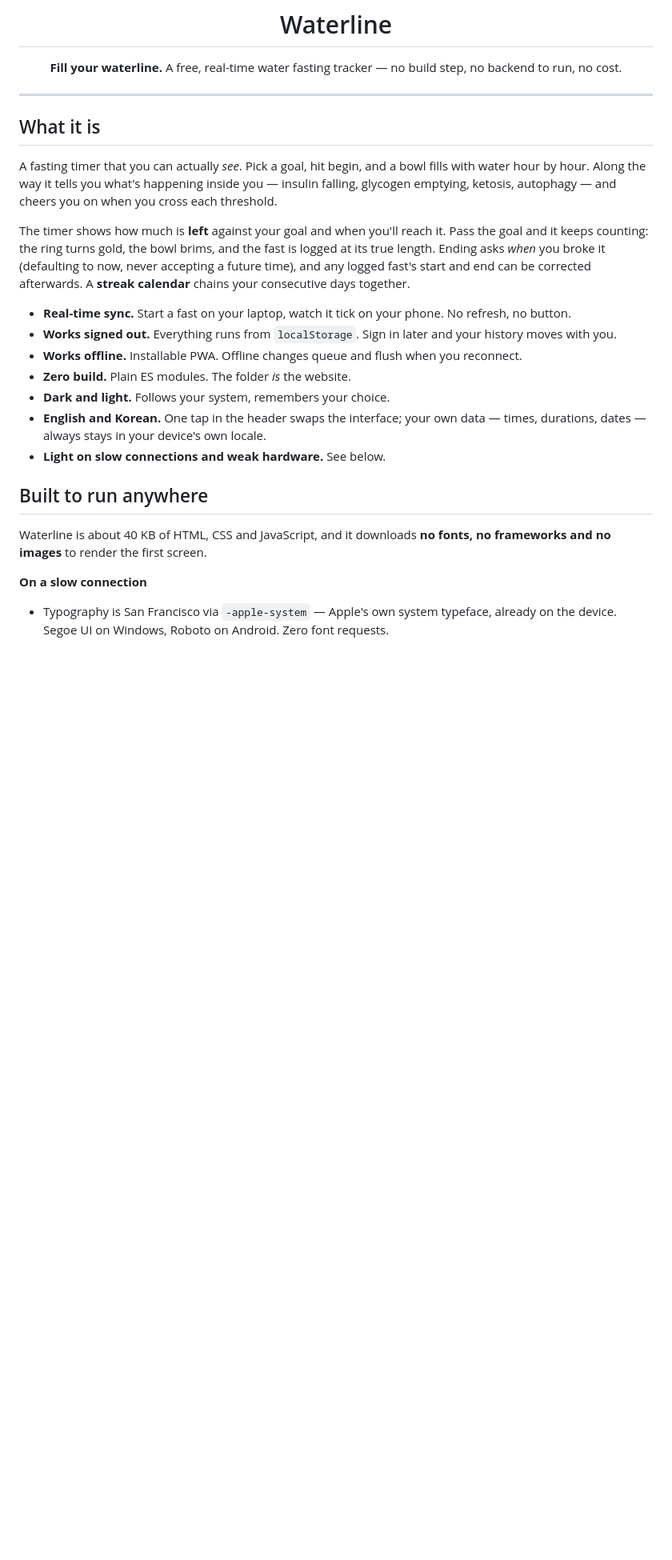
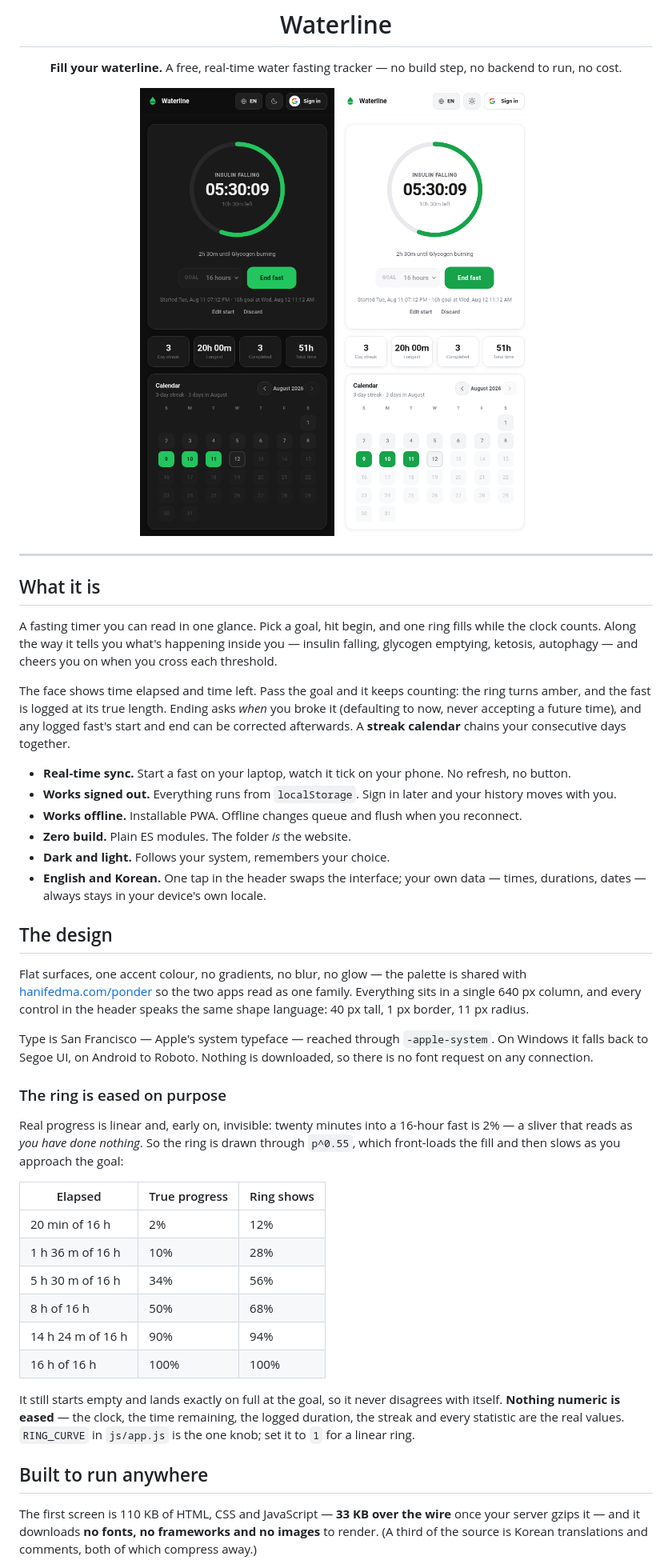
Before and after one commit to hanifedma/waterline, a Markdown page: README.md, the part around one of its changes. Shown at 80% size. Drawn GitHub-style; pictures changed too: docs/screenshot-dark.png (added), docs/screenshot-light.png (added); blank space fills up the shorter version.

```diff
--- a/README.md
+++ b/README.md
@@ -7,21 +7,23 @@
 **Fill your waterline.**
 A free, real-time water fasting tracker — no build step, no backend to run, no cost.
 
+<img src="docs/screenshot-dark.png" width="380" alt="Waterline in dark mode: a green progress ring showing a fast 5 hours 30 minutes in, stats, and a streak calendar"> <img src="docs/screenshot-light.png" width="380" alt="The same screen in light mode">
+
 </div>
 
 ---
 
 ## What it is
 
-A fasting timer that you can actually *see*. Pick a goal, hit begin, and a bowl fills with
-water hour by hour. Along the way it tells you what's happening inside you — insulin falling,
-glycogen emptying, ketosis, autophagy — and cheers you on when you cross each threshold.
+A fasting timer you can read in one glance. Pick a goal, hit begin, and one ring fills
+while the clock counts. Along the way it tells you what's happening inside you — insulin
+falling, glycogen emptying, ketosis, autophagy — and cheers you on when you cross each
+threshold.
 
-The timer shows how much is **left** against your goal and when you'll reach it. Pass the goal
-and it keeps counting: the ring turns gold, the bowl brims, and the fast is logged at its true
-length. Ending asks *when* you broke it (defaulting to now, never accepting a future time), and
-any logged fast's start and end can be corrected afterwards. A **streak calendar** chains your
-consecutive days together.
+The face shows time elapsed and time left. Pass the goal and it keeps counting: the ring
+turns amber, and the fast is logged at its true length. Ending asks *when* you broke it
+(defaulting to now, never accepting a future time), and any logged fast's start and end can
+be corrected afterwards. A **streak calendar** chains your consecutive days together.
 
 - **Real-time sync.** Start a fast on your laptop, watch it tick on your phone. No refresh, no button.
 - **Works signed out.** Everything runs from `localStorage`. Sign in later and your history moves with you.
@@ -30,15 +32,42 @@ consecutive days together.
 - **Dark and light.** Follows your system, remembers your choice.
 - **English and Korean.** One tap in the header swaps the interface; your own data — times,
   durations, dates — always stays in your device's own locale.
-- **Light on slow connections and weak hardware.** See below.
+
+## The design
+
+Flat surfaces, one accent colour, no gradients, no blur, no glow — the palette is shared
+with [hanifedma.com/ponder](https://hanifedma.com/ponder/) so the two apps read as one
+family. Everything sits in a single 640 px column, and every control in the header speaks
+the same shape language: 40 px tall, 1 px border, 11 px radius.
+
+Type is San Francisco — Apple's system typeface — reached through `-apple-system`. On
+Windows it falls back to Segoe UI, on Android to Roboto. Nothing is downloaded, so there is
+no font request on any connection.
+
+### The ring is eased on purpose
+
+Real progress is linear and, early on, invisible: twenty minutes into a 16-hour fast is 2% —
+a sliver that reads as *you have done nothing*. So the ring is drawn through `p^0.55`, which
+front-loads the fill and then slows as you approach the goal:
+
+| Elapsed | True progress | Ring shows |
+|---|---|---|
+| 20 min of 16 h | 2% | 12% |
+| 1 h 36 m of 16 h | 10% | 28% |
+| 5 h 30 m of 16 h | 34% | 56% |
+| 8 h of 16 h | 50% | 68% |
+| 14 h 24 m of 16 h | 90% | 94% |
+| 16 h of 16 h | 100% | 100% |
+
+It still starts empty and lands exactly on full at the goal, so it never disagrees with
+itself. **Nothing numeric is eased** — the clock, the time remaining, the logged duration,
+the streak and every statistic are the real values. `RING_CURVE` in `js/app.js` is the one
+knob; set it to `1` for a linear ring.
 
 ## Built to run anywhere
 
-Waterline is about 40 KB of HTML, CSS and JavaScript, and it downloads **no fonts, no
-frameworks and no images** to render the first screen.
+The first screen is 110 KB of HTML, CSS and JavaScript — **33 KB over the wire** once your
+server gzips it — and it downloads **no fonts, no frameworks and no images** to render.
+(A third of the source is Korean translations and comments, both of which compress away.)
 
-**On a slow connection**
-
-- Typography is San Francisco via `-apple-system` — Apple's own system typeface, already on
-  the device. Segoe UI on Windows, Roboto on Android. Zero font requests.
 - The whole module graph is declared with `modulepreload`, so `app.js`, `store.js`,
```
Also changed, not shown: other parts of README.md (+20 -34 lines), 7 other files.
